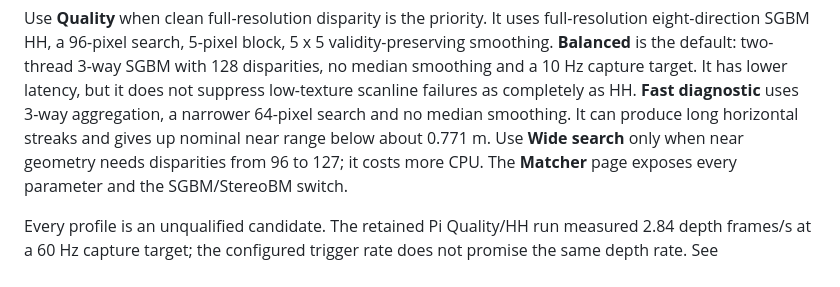
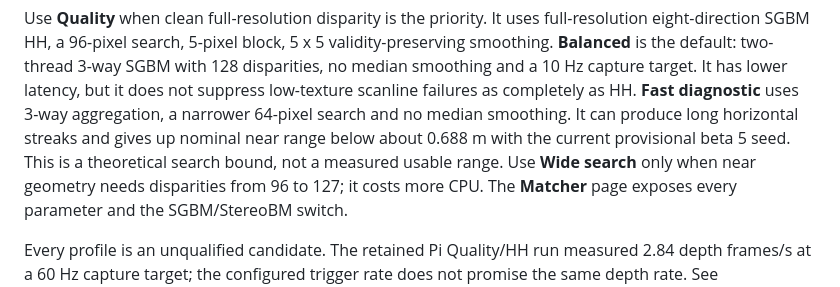
Before and after one commit to arputhamips/nuvo-depth, a Markdown page: docs/user-guide.md, the part around the change. Rendered like a GitHub page.

```diff
--- a/docs/user-guide.md
+++ b/docs/user-guide.md
@@ -63,7 +63,8 @@ It has lower latency, but it does not suppress
 low-texture scanline failures as completely as HH. **Fast diagnostic** uses
 3-way aggregation, a narrower 64-pixel search and no median smoothing. It can
 produce long horizontal streaks and gives up nominal near range below about
-0.771 m. Use **Wide search** only when near geometry needs disparities
+0.688 m with the current provisional beta 5 seed. This is a theoretical search
+bound, not a measured usable range. Use **Wide search** only when near geometry needs disparities
 from 96 to 127; it costs more CPU. The **Matcher** page exposes every
 parameter and the SGBM/StereoBM switch.
 
```
Also changed, not shown: docs/performance-profiles.md (+14 -6 lines).
